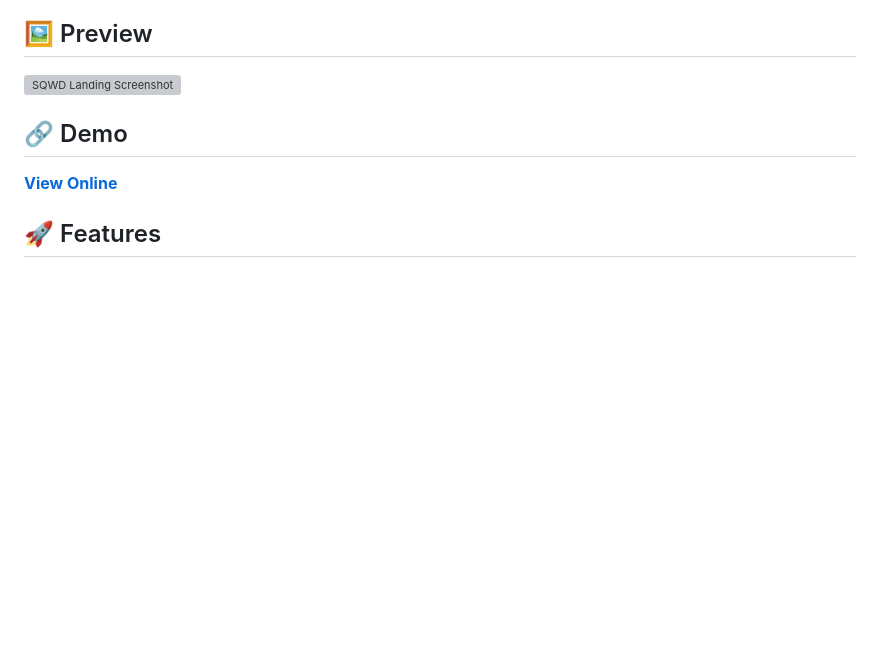
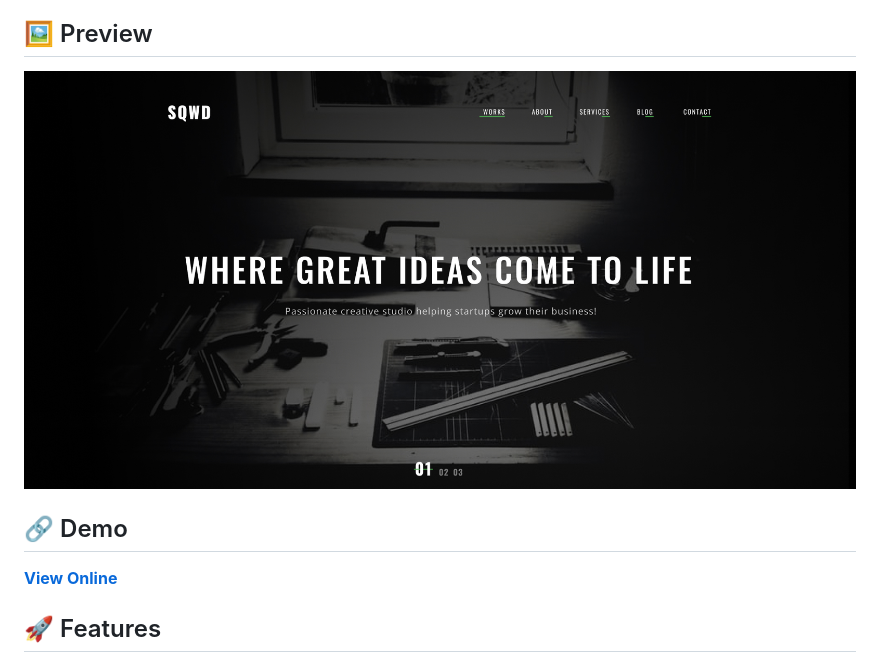
Before and after one commit to szubyrka/sqwd-agency-landing, a Markdown page: README.md, the part around the change. GitHub-like rendering; pictures changed too: assets/images/preview.jpg (added); blank space fills up the shorter version; grey boxes are pictures that could not be loaded.

```diff
--- a/README.md
+++ b/README.md
@@ -4,7 +4,7 @@ A one-page landing site for the fictional digital agency SQWD, built with pure H
 
 ## 🖼️ Preview
 
-![SQWD Landing Screenshot](./assets/images/preview.png)
+![SQWD Landing Screenshot](./assets/images/preview.jpg)
 
 ## 🔗 Demo
 
```
Also changed, not shown: assets/images/hero-bg.jpg (added), 4 other files.
